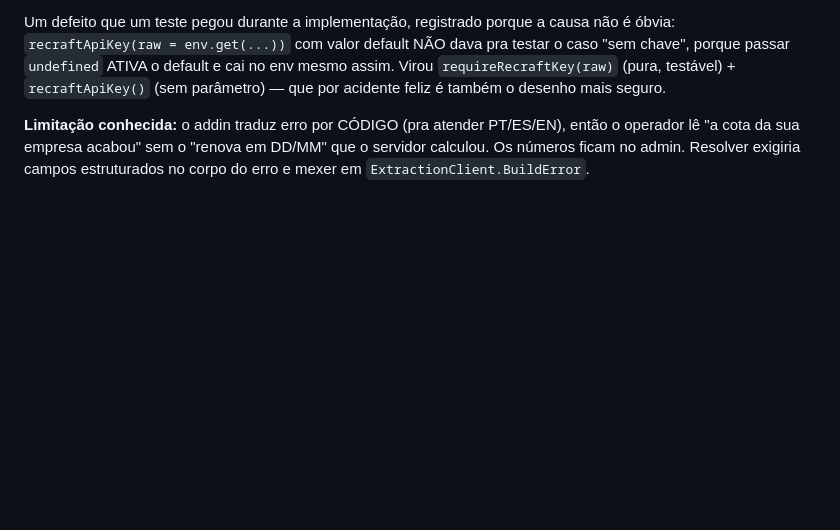
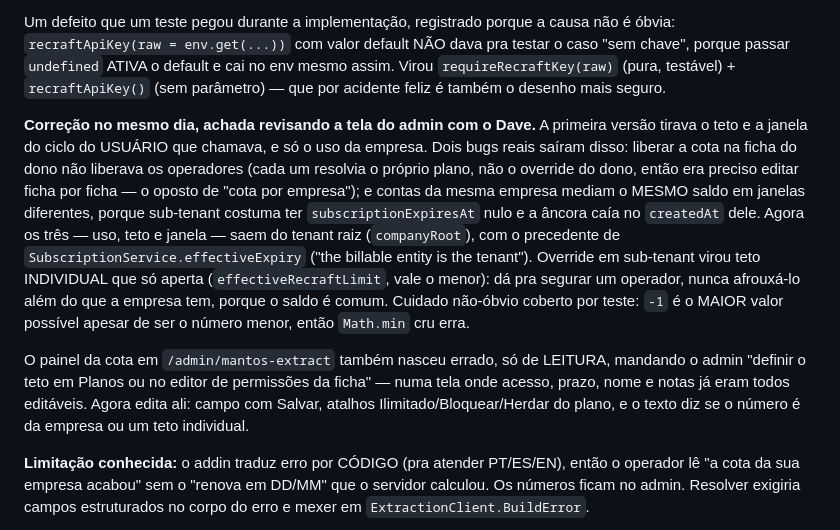
Before and after one commit to DaveSongnata/mantos-extract, a Markdown page: CHANGELOG.md, the part around the change. Drawn GitHub-style; blank space fills up the shorter version.

Commit message:
docs: cota Recraft sai do tenant raiz (teto, janela e uso)

```diff
--- a/CHANGELOG.md
+++ b/CHANGELOG.md
@@ -60,6 +60,23 @@ Um defeito que um teste pegou durante a implementação, registrado porque a cau
 `recraftApiKey(raw = env.get(...))` com valor default NÃO dava pra testar o caso "sem chave", porque
 passar `undefined` ATIVA o default e cai no env mesmo assim. Virou `requireRecraftKey(raw)` (pura,
 testável) + `recraftApiKey()` (sem parâmetro) — que por acidente feliz é também o desenho mais seguro.
+
+**Correção no mesmo dia, achada revisando a tela do admin com o Dave.** A primeira versão tirava o
+teto e a janela do ciclo do USUÁRIO que chamava, e só o uso da empresa. Dois bugs reais saíram disso:
+liberar a cota na ficha do dono não liberava os operadores (cada um resolvia o próprio plano, não o
+override do dono, então era preciso editar ficha por ficha — o oposto de "cota por empresa"); e
+contas da mesma empresa mediam o MESMO saldo em janelas diferentes, porque sub-tenant costuma ter
+`subscriptionExpiresAt` nulo e a âncora caía no `createdAt` dele. Agora os três — uso, teto e janela
+— saem do tenant raiz (`companyRoot`), com o precedente de `SubscriptionService.effectiveExpiry`
+("the billable entity is the tenant"). Override em sub-tenant virou teto INDIVIDUAL que só aperta
+(`effectiveRecraftLimit`, vale o menor): dá pra segurar um operador, nunca afrouxá-lo além do que a
+empresa tem, porque o saldo é comum. Cuidado não-óbvio coberto por teste: `-1` é o MAIOR valor
+possível apesar de ser o número menor, então `Math.min` cru erra.
+
+O painel da cota em `/admin/mantos-extract` também nasceu errado, só de LEITURA, mandando o admin
+"definir o teto em Planos ou no editor de permissões da ficha" — numa tela onde acesso, prazo, nome
+e notas já eram todos editáveis. Agora edita ali: campo com Salvar, atalhos Ilimitado/Bloquear/Herdar
+do plano, e o texto diz se o número é da empresa ou um teto individual.
 
 **Limitação conhecida:** o addin traduz erro por CÓDIGO (pra atender PT/ES/EN), então o operador lê
 "a cota da sua empresa acabou" sem o "renova em DD/MM" que o servidor calculou. Os números ficam no
```
Also changed, not shown: CLAUDE.md (+13 -3 lines).
